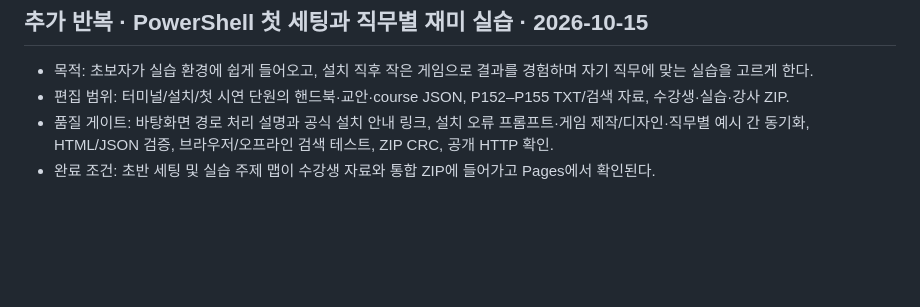
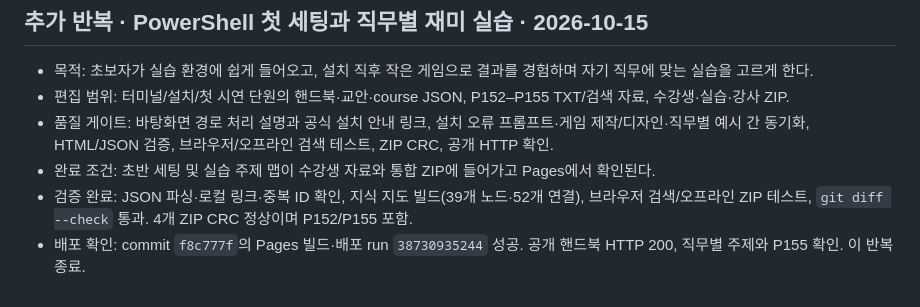
Before and after one commit to llkd33/claude-code-work-automation-8h, a Markdown page: docs/loop-state.md, the part around the change. GitHub-like rendering; blank space fills up the shorter version.

Commit message:
Record role practice deployment verification

```diff
--- a/docs/loop-state.md
+++ b/docs/loop-state.md
@@ -114,3 +114,5 @@
 - 편집 범위: 터미널/설치/첫 시연 단원의 핸드북·교안·course JSON, P152–P155 TXT/검색 자료, 수강생·실습·강사 ZIP.
 - 품질 게이트: 바탕화면 경로 처리 설명과 공식 설치 안내 링크, 설치 오류 프롬프트·게임 제작/디자인·직무별 예시 간 동기화, HTML/JSON 검증, 브라우저/오프라인 검색 테스트, ZIP CRC, 공개 HTTP 확인.
 - 완료 조건: 초반 세팅 및 실습 주제 맵이 수강생 자료와 통합 ZIP에 들어가고 Pages에서 확인된다.
+- 검증 완료: JSON 파싱·로컬 링크·중복 ID 확인, 지식 지도 빌드(39개 노드·52개 연결), 브라우저 검색/오프라인 ZIP 테스트, `git diff --check` 통과. 4개 ZIP CRC 정상이며 P152/P155 포함.
+- 배포 확인: commit `f8c777f`의 Pages 빌드·배포 run `38730935244` 성공. 공개 핸드북 HTTP 200, 직무별 주제와 P155 확인. 이 반복 종료.
```
